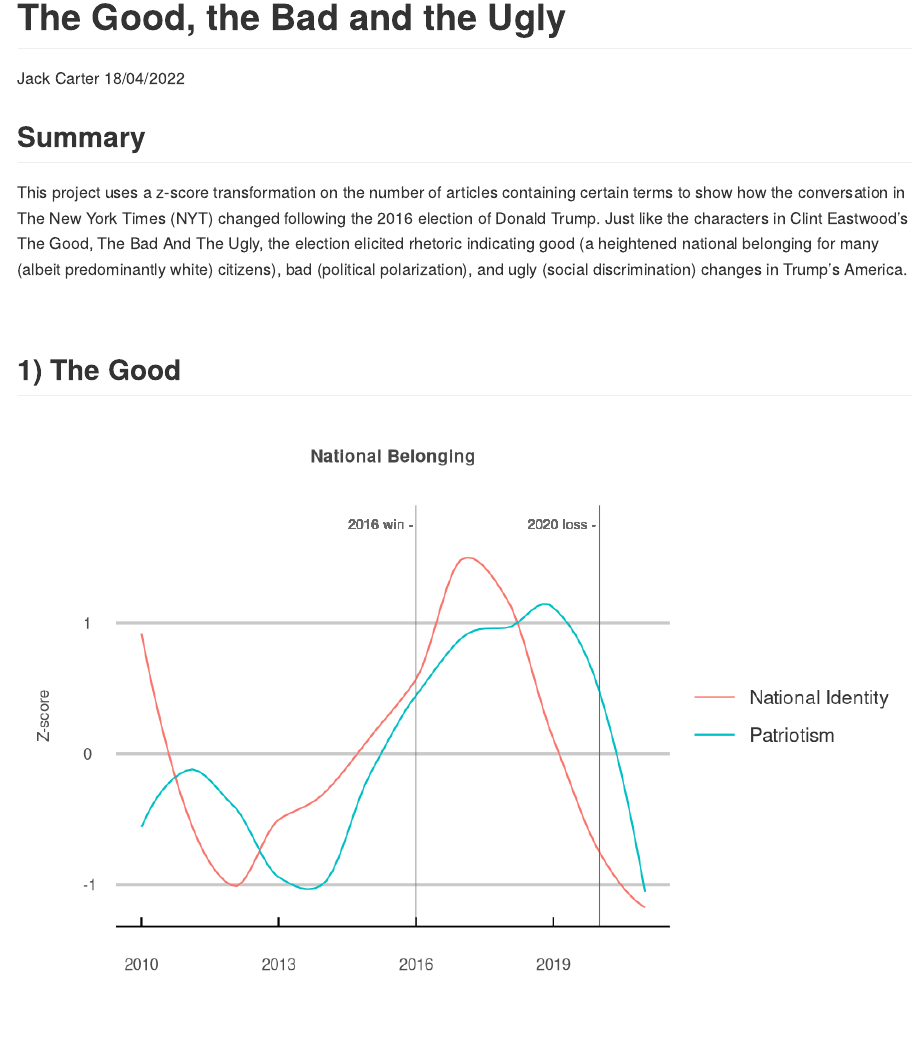
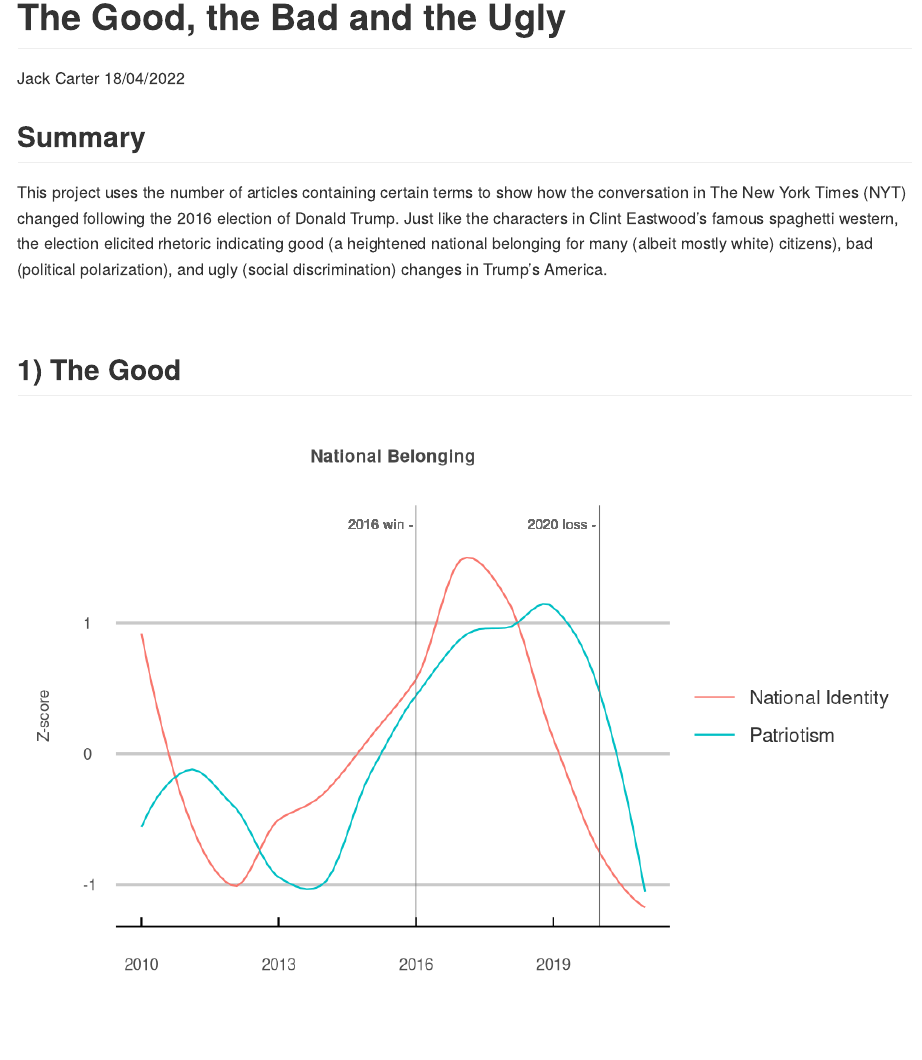
Before and after one commit to jcarterlab/The-Good-the-Bad-and-the-Ugly, an R Markdown document (The-Good-the-Bad-and-the-Ugly.Rmd): the page in a window 1100 px wide, from its top. Rendered offline with R 4.5, knitr and Pandoc, with nearby package versions.

Commit message:
Update The-Good-the-Bad-and-the-Ugly.Rmd

````diff
--- a/The-Good-the-Bad-and-the-Ugly.Rmd
+++ b/The-Good-the-Bad-and-the-Ugly.Rmd
@@ -130,7 +130,14 @@ make_plot <- function(category, title) {
 ```
 
 ## **Summary**
-This project uses a z-score transformation on the number of articles containing certain terms to show how the conversation in The New York Times (NYT) changed following the 2016 election of Donald Trump. Just like the characters in Clint Eastwood’s The Good, The Bad And The Ugly, the election elicited rhetoric indicating good (a heightened national belonging for many (albeit predominantly white) citizens), bad (political polarization), and ugly (social discrimination) changes in Trump's America.
+This project uses the number of articles
+containing certain terms to show how the conversation in The New York
+Times (NYT) changed following the 2016 election of Donald Trump. Just
+like the characters in Clint Eastwood’s famous spaghetti western,
+the election elicited rhetoric indicating good (a heightened national
+belonging for many (albeit mostly white) citizens), bad
+(political polarization), and ugly (social discrimination) changes in
+Trump’s America.
 
 &nbsp;
 
````
